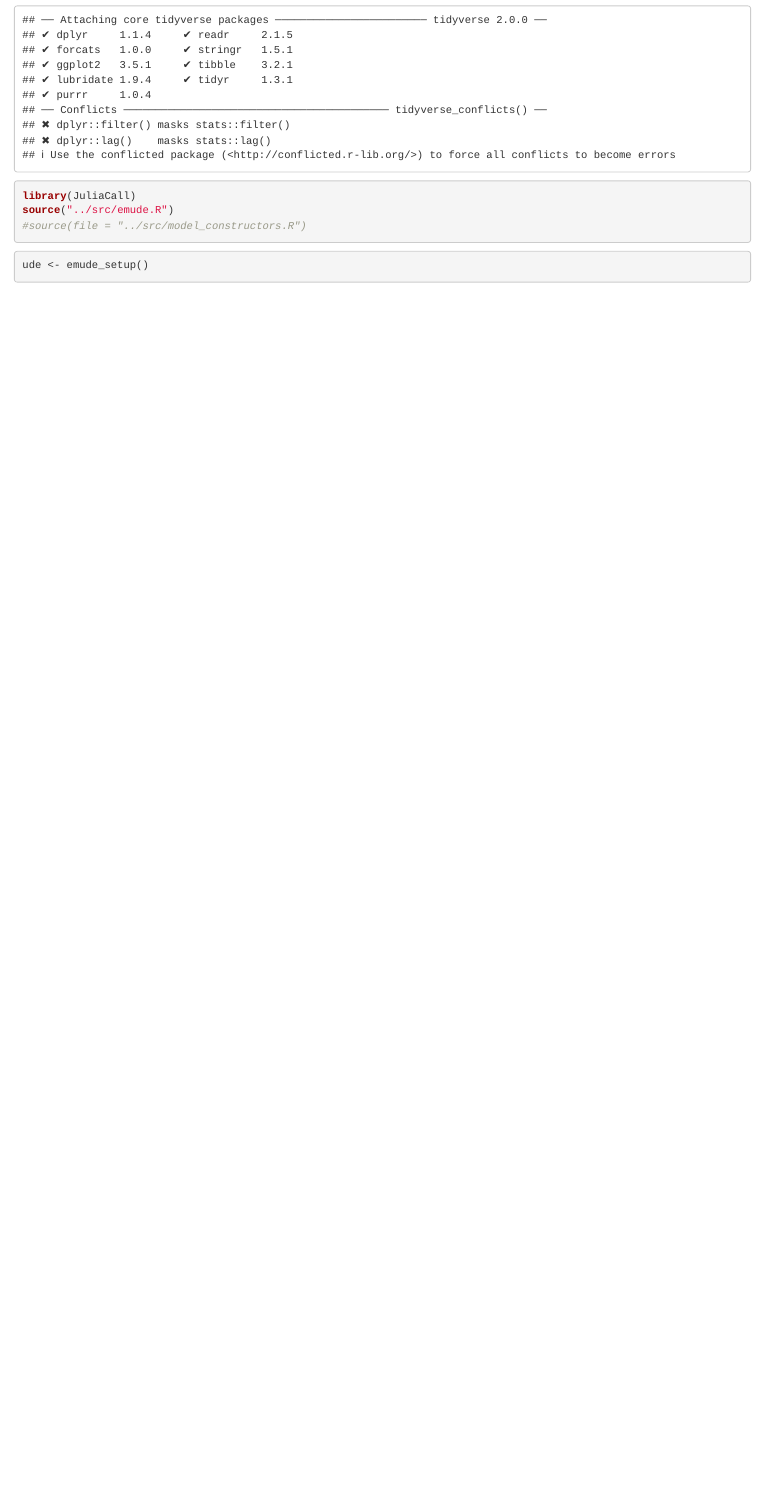
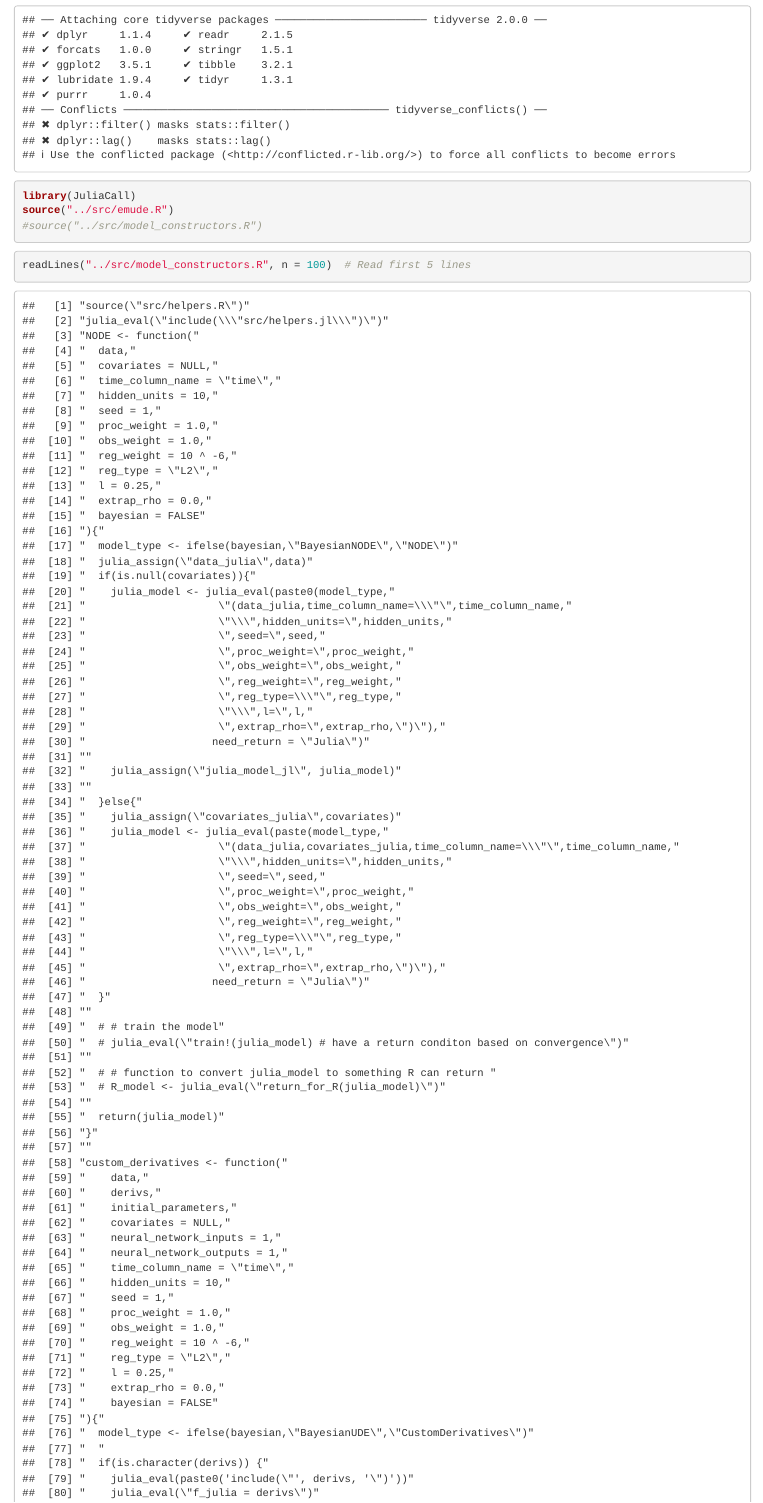
Before and after one commit to zechmeunier/emude, an R Markdown document (tst/wrappers-vs-env.Rmd): the page in a window 1100 px wide, from its top. Rendered offline with R 4.5, knitr and Pandoc, with nearby package versions; some code elsewhere in the file could not run offline.

Commit message:
Troubleshoot why model_constructors is not sourced

````diff
--- a/tst/wrappers-vs-env.Rmd
+++ b/tst/wrappers-vs-env.Rmd
@@ -2,8 +2,15 @@
 library(tidyverse)
 library(JuliaCall)
 source("../src/emude.R")
-#source(file = "../src/model_constructors.R")
+#source("../src/model_constructors.R")
 ```
+
+```{r}
+readLines("../src/model_constructors.R", n = 100)  # Read first 5 lines
+
+
+```
+
 
 ```{r}
 ude <- emude_setup()
````
